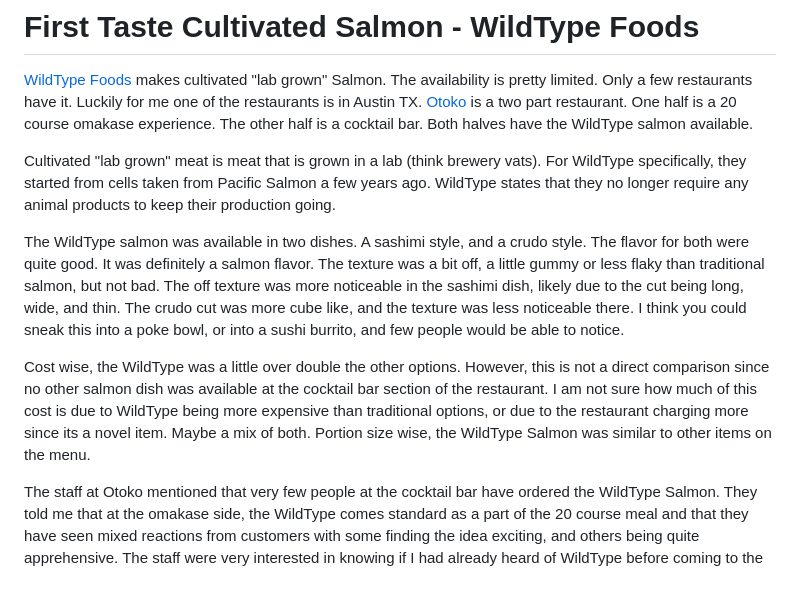
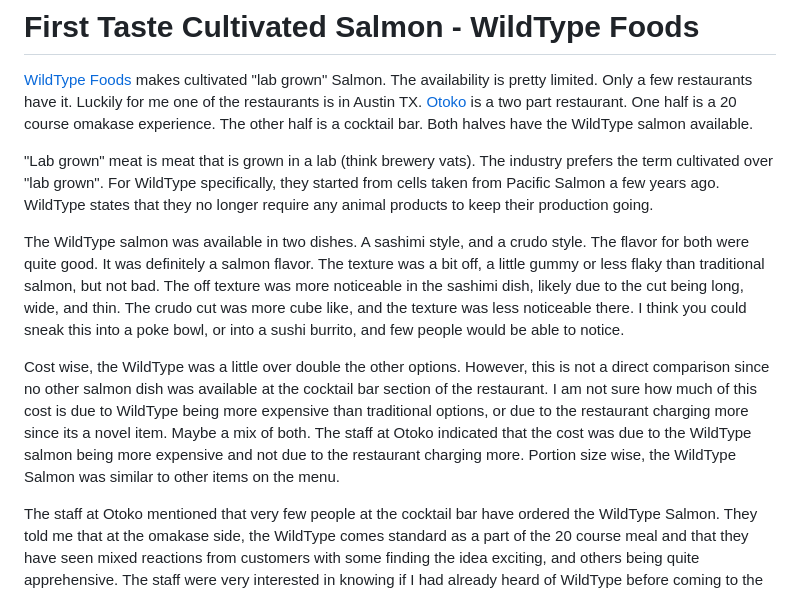
Before and after one commit to Michael-Nolan/Public, a Markdown page: Notes/2025-08-17-WildTypeSalmon.md, the part around the change. GitHub-like rendering.

Commit message:
[Notes] update review for WildType Salmon

```diff
--- a/Notes/2025-08-17-WildTypeSalmon.md
+++ b/Notes/2025-08-17-WildTypeSalmon.md
@@ -3,13 +3,13 @@
 [WildType Foods](https://www.wildtypefoods.com) makes cultivated "lab grown" Salmon. The availability is pretty limited. Only a few restaurants have it. Luckily for me one of the restaurants is in Austin TX. [Otoko](https://otokoaustin.com) is a two part restaurant. One half is a 20 course omakase experience. The other half is a cocktail bar. Both halves have the WildType salmon available.
 
 
-Cultivated "lab grown" meat is meat that is grown in a lab (think brewery vats). For WildType specifically, they started from cells taken from Pacific Salmon a few years ago. WildType states that they no longer require any animal products to keep their production going.
+"Lab grown" meat is meat that is grown in a lab (think brewery vats). The industry prefers the term cultivated over "lab grown". For WildType specifically, they started from cells taken from Pacific Salmon a few years ago. WildType states that they no longer require any animal products to keep their production going.
 
 
 The WildType salmon was available in two dishes. A sashimi style, and a crudo style. The flavor for both were quite good. It was definitely a salmon flavor. The texture was a bit off, a little gummy or less flaky than traditional salmon, but not bad. The off texture was more noticeable in the sashimi dish, likely due to the cut being long, wide, and thin. The crudo cut was more cube like, and the texture was less noticeable there. I think you could sneak this into a poke bowl, or into a sushi burrito, and few people would be able to notice.
 
 
-Cost wise, the WildType was a little over double the other options. However, this is not a direct comparison since no other salmon dish was available at the cocktail bar section of the restaurant. I am not sure how much of this cost is due to WildType being more expensive than traditional options, or due to the restaurant charging more since its a novel item. Maybe a mix of both. Portion size wise, the WildType Salmon was similar to other items on the menu.
+Cost wise, the WildType was a little over double the other options. However, this is not a direct comparison since no other salmon dish was available at the cocktail bar section of the restaurant. I am not sure how much of this cost is due to WildType being more expensive than traditional options, or due to the restaurant charging more since its a novel item. Maybe a mix of both. The staff at Otoko indicated that the cost was due to the WildType salmon being more expensive and not due to the restaurant charging more. Portion size wise, the WildType Salmon was similar to other items on the menu.
 
 
 The staff at Otoko mentioned that very few people at the cocktail bar have ordered the WildType Salmon. They told me that at the omakase side, the WildType comes standard as a part of the 20 course meal and that they have seen mixed reactions from customers with some finding the idea exciting, and others being quite apprehensive. The staff were very interested in knowing if I had already heard of WildType before coming to the restaurant, and they were interested in getting my feedback on the dish. It seems like they are working closely with WildType to provide feedback.
```
